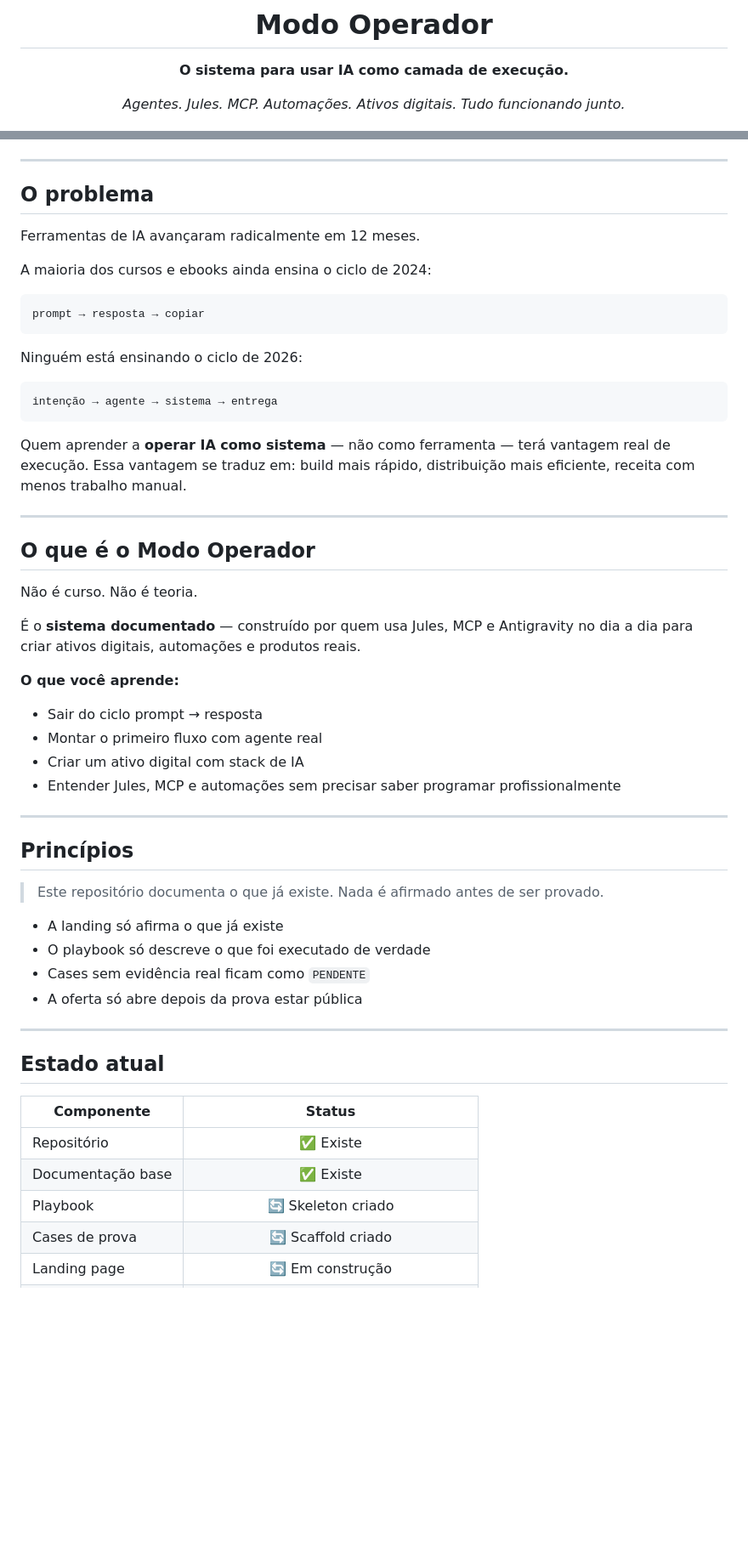
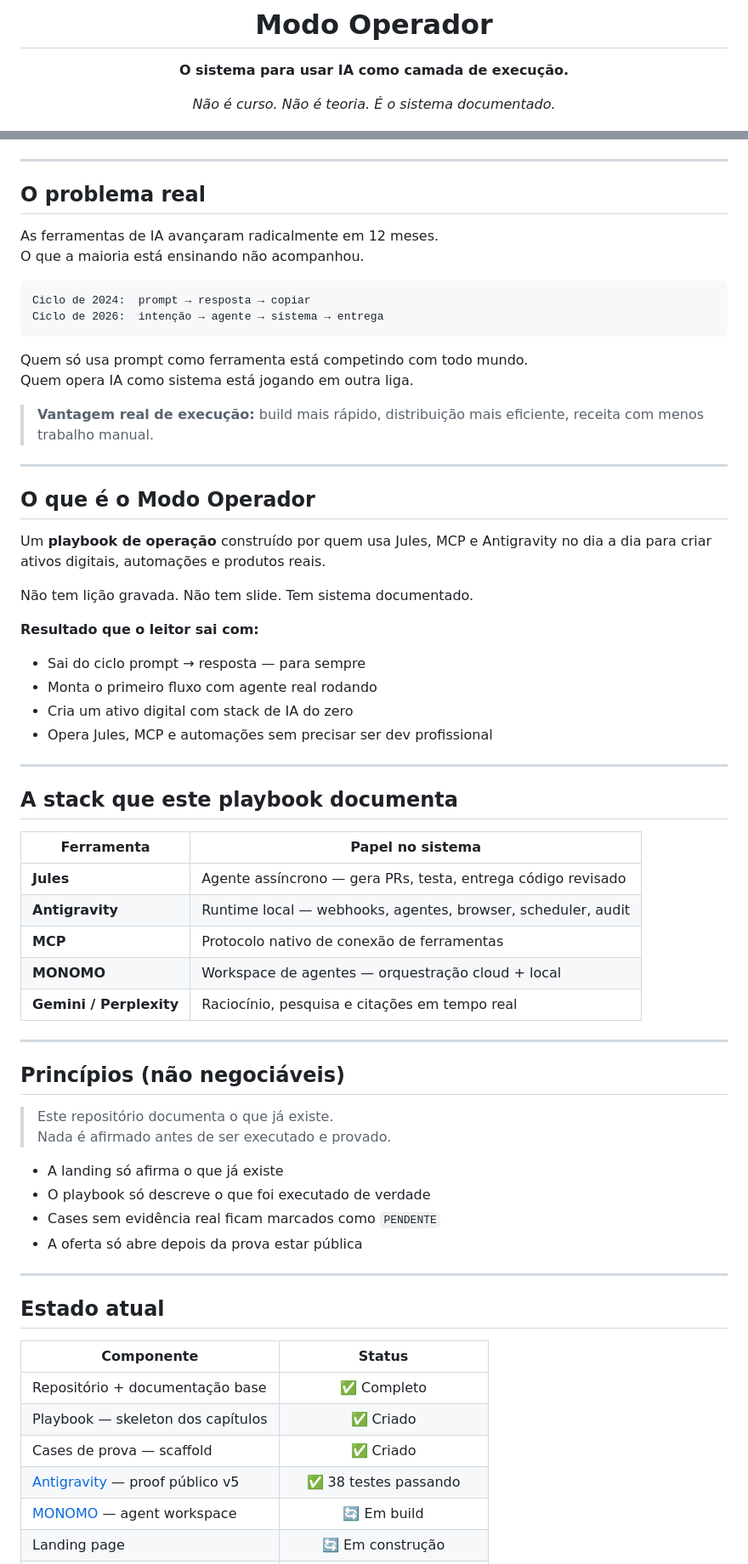
Before and after one commit to nsfwbunny/modo-operador, a Markdown page: README.md, 2 parts joined by grey strips. Shown at 85% size. GitHub-like rendering; blank space fills up the shorter version.

Commit message:
docs: premium commercial README — full upgrade

````diff
--- a/README.md
+++ b/README.md
@@ -4,5 +4,5 @@
 
 **O sistema para usar IA como camada de execução.**
 
-*Agentes. Jules. MCP. Automações. Ativos digitais. Tudo funcionando junto.*
+*Não é curso. Não é teoria. É o sistema documentado.*
 
@@ -13,48 +15,58 @@
 
 ---
 
-## O problema
+## O problema real
 
-Ferramentas de IA avançaram radicalmente em 12 meses.
+As ferramentas de IA avançaram radicalmente em 12 meses.\
+O que a maioria está ensinando não acompanhou.
 
-A maioria dos cursos e ebooks ainda ensina o ciclo de 2024:
-
-```
-prompt → resposta → copiar
+```text
+Ciclo de 2024:  prompt → resposta → copiar
+Ciclo de 2026:  intenção → agente → sistema → entrega
 ```
 
-Ninguém está ensinando o ciclo de 2026:
+Quem só usa prompt como ferramenta está competindo com todo mundo.\
+Quem opera IA como sistema está jogando em outra liga.
 
-```
-intenção → agente → sistema → entrega
-```
-
-Quem aprender a **operar IA como sistema** — não como ferramenta — terá vantagem real de execução. Essa vantagem se traduz em: build mais rápido, distribuição mais eficiente, receita com menos trabalho manual.
+> **Vantagem real de execução:** build mais rápido, distribuição mais eficiente, receita com menos trabalho manual.
 
 ---
 
 ## O que é o Modo Operador
 
-Não é curso. Não é teoria.
+Um **playbook de operação** construído por quem usa Jules, MCP e Antigravity no dia a dia para criar ativos digitais, automações e produtos reais.
 
-É o **sistema documentado** — construído por quem usa Jules, MCP e Antigravity no dia a dia para criar ativos digitais, automações e produtos reais.
+Não tem lição gravada. Não tem slide. Tem sistema documentado.
 
-**O que você aprende:**
+**Resultado que o leitor sai com:**
 
-- Sair do ciclo prompt → resposta
-- Montar o primeiro fluxo com agente real
-- Criar um ativo digital com stack de IA
-- Entender Jules, MCP e automações sem precisar saber programar profissionalmente
+- Sai do ciclo prompt → resposta — para sempre
+- Monta o primeiro fluxo com agente real rodando
+- Cria um ativo digital com stack de IA do zero
+- Opera Jules, MCP e automações sem precisar ser dev profissional
 
 ---
 
-## Princípios
+## A stack que este playbook documenta
 
-> Este repositório documenta o que já existe. Nada é afirmado antes de ser provado.
+| Ferramenta | Papel no sistema |
+|------------|------------------|
+| **Jules** | Agente assíncrono — gera PRs, testa, entrega código revisado |
+| **Antigravity** | Runtime local — webhooks, agentes, browser, scheduler, audit |
+| **MCP** | Protocolo nativo de conexão de ferramentas |
+| **MONOMO** | Workspace de agentes — orquestração cloud + local |
+| **Gemini / Perplexity** | Raciocínio, pesquisa e citações em tempo real |
+
+---
+
+## Princípios (não negociáveis)
+
+> Este repositório documenta o que já existe.\
+> Nada é afirmado antes de ser executado e provado.
 
 - A landing só afirma o que já existe
 - O playbook só descreve o que foi executado de verdade
-- Cases sem evidência real ficam como `PENDENTE`
+- Cases sem evidência real ficam marcados como `PENDENTE`
 - A oferta só abre depois da prova estar pública
 
 ---
@@ -63,8 +75,9 @@ Não é curso. Não é teoria.
 
 | Componente | Status |
 |---|:---:|
-| Repositório | ✅ Existe |
-| Documentação base | ✅ Existe |
-| Playbook | 🔄 Skeleton criado |
-| Cases de prova | 🔄 Scaffold criado |
+| Repositório + documentação base | ✅ Completo |
+| Playbook — skeleton dos capítulos | ✅ Criado |
+| Cases de prova — scaffold | ✅ Criado |
+| [Antigravity](https://github.com/nsfwbunny/antigravity) — proof público v5 | ✅ 38 testes passando |
+| [MONOMO](https://github.com/nsfwbunny/monomo) — agent workspace | 🔄 Em build |
 | Landing page | 🔄 Em construção |
````
Also changed, not shown: other parts of README.md (+32 -35 lines).
